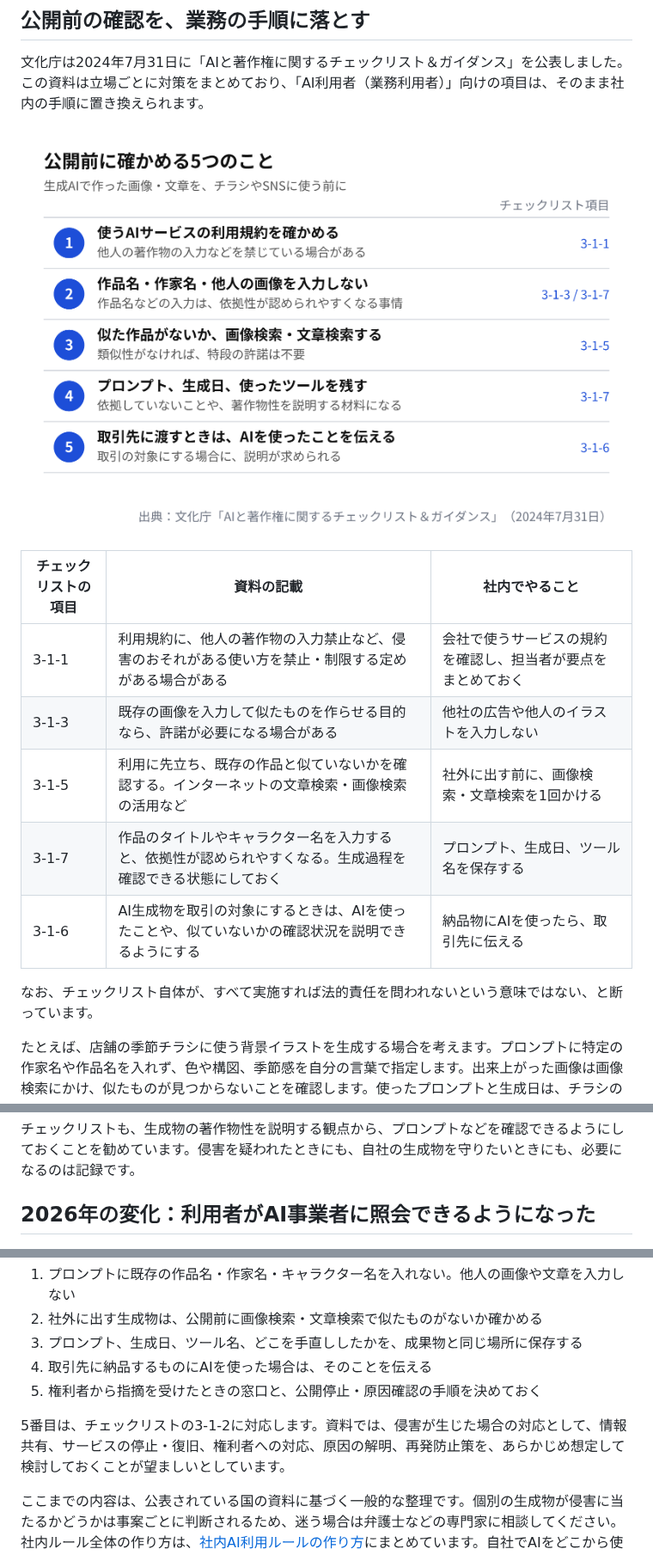
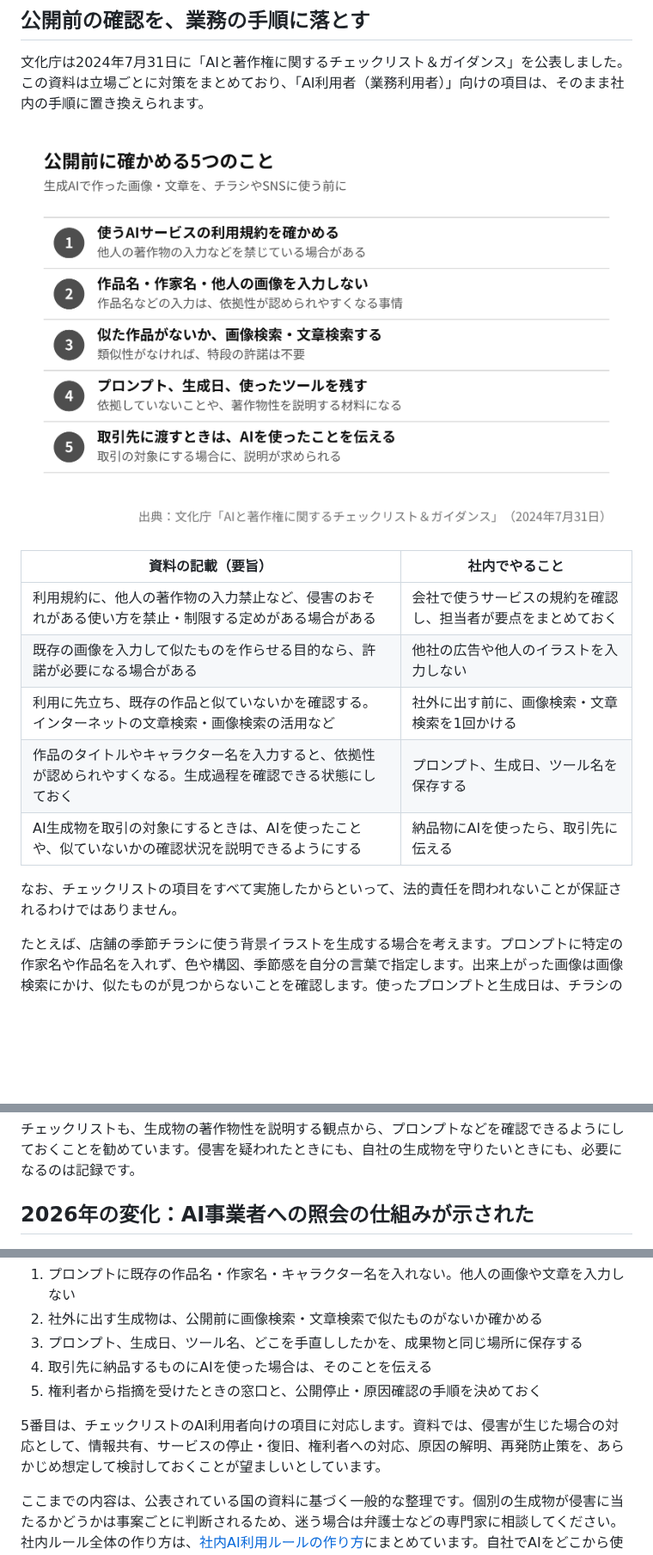
Before and after one commit to ozko00/zenn-content, a Markdown page: articles/genai-image-copyright-checklist.md, 3 parts joined by grey strips. Shown at 86% size. Drawn GitHub-style; pictures changed too: images/mvaalbtd/fig2-checklist.png; blank space fills up the shorter version.

Commit message:
Publish staged genai-image-copyright-checklist updates
Replace the article with the staged revision (emoji FE0F fix and
copy/table updates), refresh proof.png and fig2-checklist.png, and
remove the unused cover.png image.

Co-authored-by: Kosuke Ozawa <ozko00@users.noreply.github.com>

```diff
--- a/articles/genai-image-copyright-checklist.md
+++ b/articles/genai-image-copyright-checklist.md
@@ -32,15 +30,15 @@ AIを業務で使う側の企業に主に関わるのは、後の2つです。
 
 ![公開前に確かめる5つのこと。利用規約、入力内容、類似検索、記録、取引先への説明](/images/mvaalbtd/fig2-checklist.png)
 
-| チェックリストの項目 | 資料の記載 | 社内でやること |
-|---|---|---|
-| 3-1-1 | 利用規約に、他人の著作物の入力禁止など、侵害のおそれがある使い方を禁止・制限する定めがある場合がある | 会社で使うサービスの規約を確認し、担当者が要点をまとめておく |
-| 3-1-3 | 既存の画像を入力して似たものを作らせる目的なら、許諾が必要になる場合がある | 他社の広告や他人のイラストを入力しない |
-| 3-1-5 | 利用に先立ち、既存の作品と似ていないかを確認する。インターネットの文章検索・画像検索の活用など | 社外に出す前に、画像検索・文章検索を1回かける |
-| 3-1-7 | 作品のタイトルやキャラクター名を入力すると、依拠性が認められやすくなる。生成過程を確認できる状態にしておく | プロンプト、生成日、ツール名を保存する |
-| 3-1-6 | AI生成物を取引の対象にするときは、AIを使ったことや、似ていないかの確認状況を説明できるようにする | 納品物にAIを使ったら、取引先に伝える |
+| 資料の記載（要旨） | 社内でやること |
+|---|---|
+| 利用規約に、他人の著作物の入力禁止など、侵害のおそれがある使い方を禁止・制限する定めがある場合がある | 会社で使うサービスの規約を確認し、担当者が要点をまとめておく |
+| 既存の画像を入力して似たものを作らせる目的なら、許諾が必要になる場合がある | 他社の広告や他人のイラストを入力しない |
+| 利用に先立ち、既存の作品と似ていないかを確認する。インターネットの文章検索・画像検索の活用など | 社外に出す前に、画像検索・文章検索を1回かける |
+| 作品のタイトルやキャラクター名を入力すると、依拠性が認められやすくなる。生成過程を確認できる状態にしておく | プロンプト、生成日、ツール名を保存する |
+| AI生成物を取引の対象にするときは、AIを使ったことや、似ていないかの確認状況を説明できるようにする | 納品物にAIを使ったら、取引先に伝える |
 
-なお、チェックリスト自体が、すべて実施すれば法的責任を問われないという意味ではない、と断っています。
+なお、チェックリストの項目をすべて実施したからといって、法的責任を問われないことが保証されるわけではありません。
 
 たとえば、店舗の季節チラシに使う背景イラストを生成する場合を考えます。プロンプトに特定の作家名や作品名を入れず、色や構図、季節感を自分の言葉で指定します。出来上がった画像は画像検索にかけ、似たものが見つからないことを確認します。使ったプロンプトと生成日は、チラシのデータと同じフォルダに保存します。作業は数分ほど増えますが、あとで説明が必要になったときの材料になります。
 
@@ -62,7 +60,7 @@ AIを業務で使う側の企業に主に関わるのは、後の2つです。
 
 チェックリストも、生成物の著作物性を説明する観点から、プロンプトなどを確認できるようにしておくことを勧めています。侵害を疑われたときにも、自社の生成物を守りたいときにも、必要になるのは記録です。
 
-## 2026年の変化：利用者がAI事業者に照会できるようになった
+## 2026年の変化：AI事業者への照会の仕組みが示された
 
 ![AIと著作権をめぐる主な公表と出来事の時系列](/images/mvaalbtd/fig3-timeline.png)
 
@@ -90,7 +88,7 @@ AIの利用ルールをすでに作っている会社も多いと思います。
 4. 取引先に納品するものにAIを使った場合は、そのことを伝える
 5. 権利者から指摘を受けたときの窓口と、公開停止・原因確認の手順を決めておく
 
-5番目は、チェックリストの3-1-2に対応します。資料では、侵害が生じた場合の対応として、情報共有、サービスの停止・復旧、権利者への対応、原因の解明、再発防止策を、あらかじめ想定して検討しておくことが望ましいとしています。
+5番目は、チェックリストのAI利用者向けの項目に対応します。資料では、侵害が生じた場合の対応として、情報共有、サービスの停止・復旧、権利者への対応、原因の解明、再発防止策を、あらかじめ想定して検討しておくことが望ましいとしています。
 
 ここまでの内容は、公表されている国の資料に基づく一般的な整理です。個別の生成物が侵害に当たるかどうかは事案ごとに判断されるため、迷う場合は弁護士などの専門家に相談してください。社内ルール全体の作り方は、[社内AI利用ルールの作り方](https://ai.sanvia.co.jp/articles/ai-usage-policy?utm_source=zenn&utm_medium=article&utm_campaign=mvaalbtd)にまとめています。自社でAIをどこから使い始めるとよいかは、[AIみちしるべのAI導入診断](https://ai.sanvia.co.jp/diagnosis?utm_source=zenn&utm_medium=article&utm_campaign=mvaalbtd)で確認できます。
 
```
Also changed, not shown: other parts of articles/genai-image-copyright-checklist.md (+3 -5 lines), 2 other files.
